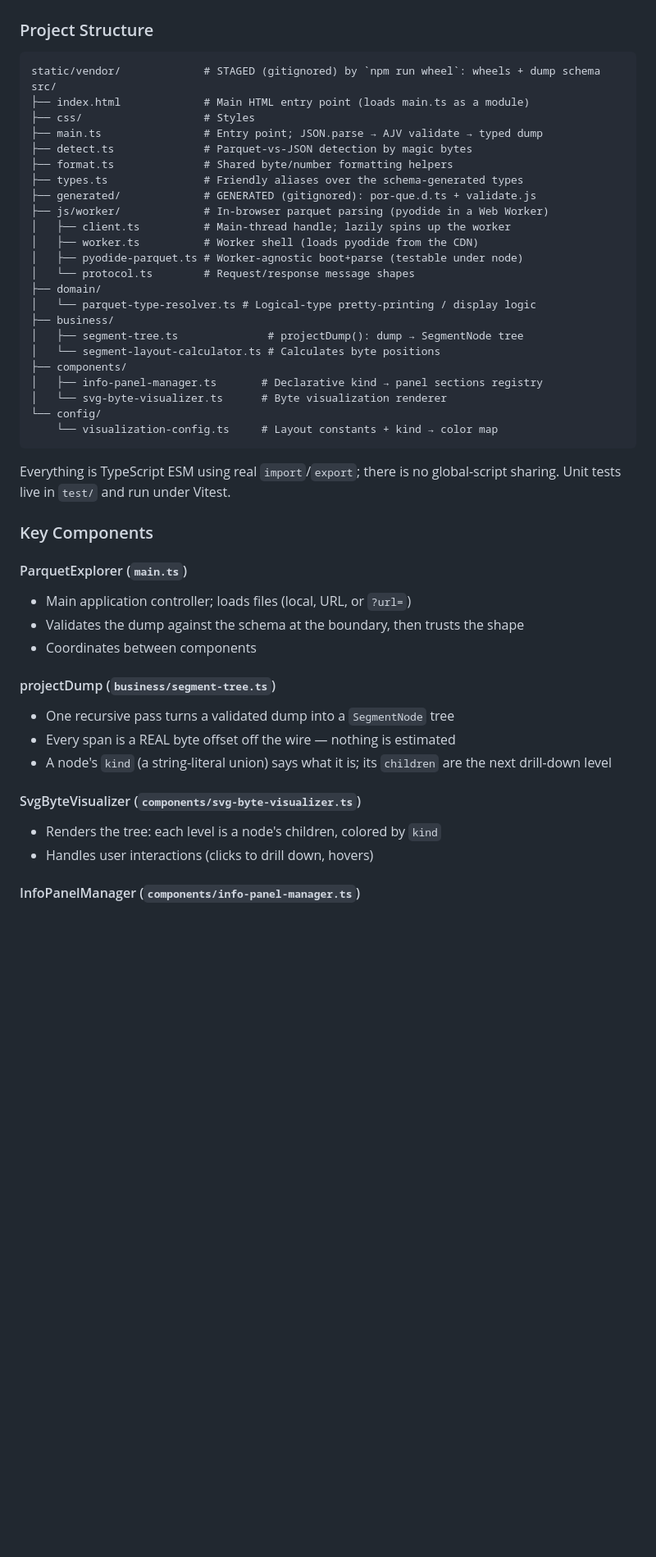
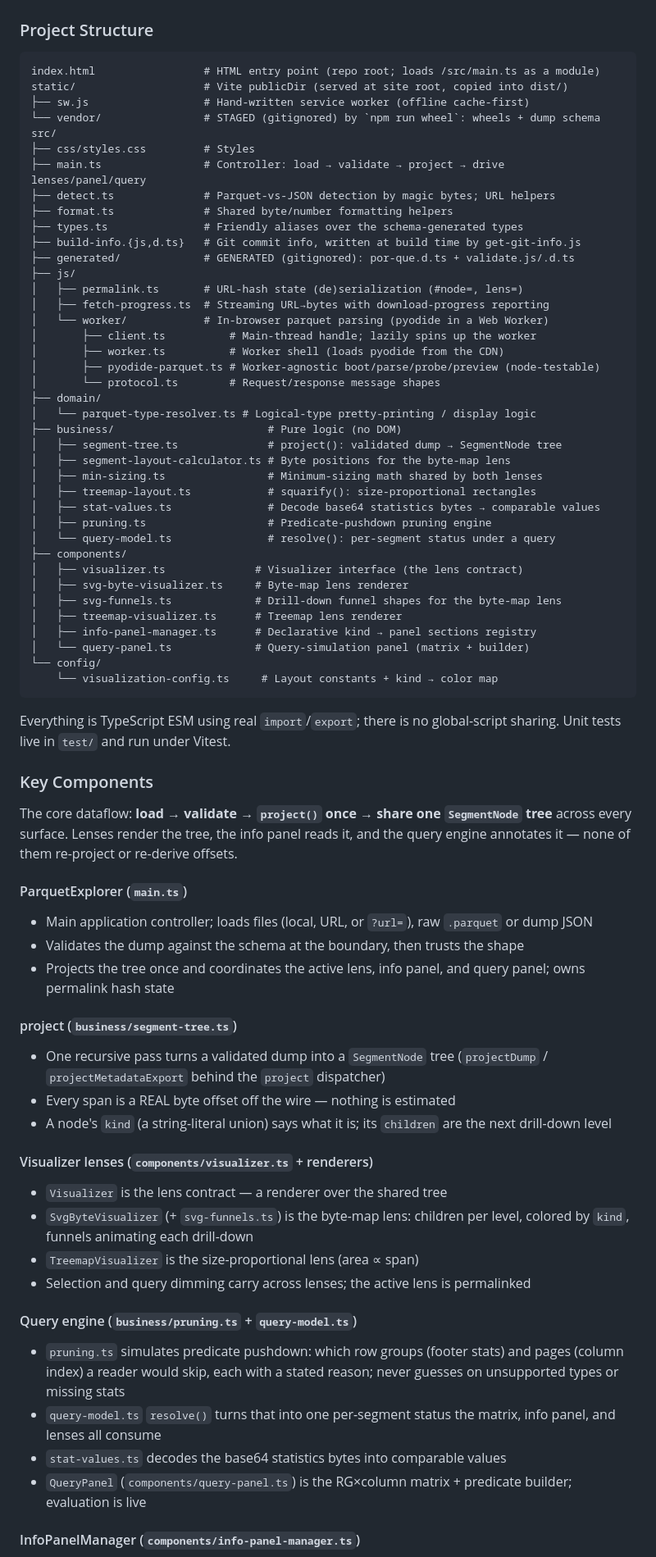
Before and after one commit to jkeifer/ver-por-que, a Markdown page: CONTRIBUTING.md, the part around one of its changes. Shown at 82% size. Rendered like a GitHub page; blank space fills up the shorter version.

````diff
--- a/CONTRIBUTING.md
+++ b/CONTRIBUTING.md
@@ -140,28 +142,43 @@ npm run format
 ### Project Structure
 
 ```plaintext
-static/vendor/             # STAGED (gitignored) by `npm run wheel`: wheels + dump schema
+index.html                 # HTML entry point (repo root; loads /src/main.ts as a module)
+static/                    # Vite publicDir (served at site root, copied into dist/)
+├── sw.js                  # Hand-written service worker (offline cache-first)
+└── vendor/                # STAGED (gitignored) by `npm run wheel`: wheels + dump schema
 src/
-├── index.html             # Main HTML entry point (loads main.ts as a module)
-├── css/                   # Styles
-├── main.ts                # Entry point; JSON.parse → AJV validate → typed dump
-├── detect.ts              # Parquet-vs-JSON detection by magic bytes
+├── css/styles.css         # Styles
+├── main.ts                # Controller: load → validate → project → drive lenses/panel/query
+├── detect.ts              # Parquet-vs-JSON detection by magic bytes; URL helpers
 ├── format.ts              # Shared byte/number formatting helpers
 ├── types.ts               # Friendly aliases over the schema-generated types
-├── generated/             # GENERATED (gitignored): por-que.d.ts + validate.js
-├── js/worker/             # In-browser parquet parsing (pyodide in a Web Worker)
-│   ├── client.ts          # Main-thread handle; lazily spins up the worker
-│   ├── worker.ts          # Worker shell (loads pyodide from the CDN)
-│   ├── pyodide-parquet.ts # Worker-agnostic boot+parse (testable under node)
-│   └── protocol.ts        # Request/response message shapes
+├── build-info.{js,d.ts}   # Git commit info, written at build time by get-git-info.js
+├── generated/             # GENERATED (gitignored): por-que.d.ts + validate.js/.d.ts
+├── js/
+│   ├── permalink.ts       # URL-hash state (de)serialization (#node=, lens=)
+│   ├── fetch-progress.ts  # Streaming URL→bytes with download-progress reporting
+│   └── worker/            # In-browser parquet parsing (pyodide in a Web Worker)
+│       ├── client.ts          # Main-thread handle; lazily spins up the worker
+│       ├── worker.ts          # Worker shell (loads pyodide from the CDN)
+│       ├── pyodide-parquet.ts # Worker-agnostic boot/parse/probe/preview (node-testable)
+│       └── protocol.ts        # Request/response message shapes
 ├── domain/
 │   └── parquet-type-resolver.ts # Logical-type pretty-printing / display logic
-├── business/
-│   ├── segment-tree.ts              # projectDump(): dump → SegmentNode tree
-│   └── segment-layout-calculator.ts # Calculates byte positions
+├── business/                        # Pure logic (no DOM)
+│   ├── segment-tree.ts              # project(): validated dump → SegmentNode tree
+│   ├── segment-layout-calculator.ts # Byte positions for the byte-map lens
+│   ├── min-sizing.ts                # Minimum-sizing math shared by both lenses
+│   ├── treemap-layout.ts            # squarify(): size-proportional rectangles
+│   ├── stat-values.ts               # Decode base64 statistics bytes → comparable values
+│   ├── pruning.ts                   # Predicate-pushdown pruning engine
+│   └── query-model.ts               # resolve(): per-segment status under a query
 ├── components/
-│   ├── info-panel-manager.ts       # Declarative kind → panel sections registry
-│   └── svg-byte-visualizer.ts      # Byte visualization renderer
+│   ├── visualizer.ts              # Visualizer interface (the lens contract)
+│   ├── svg-byte-visualizer.ts     # Byte-map lens renderer
+│   ├── svg-funnels.ts             # Drill-down funnel shapes for the byte-map lens
+│   ├── treemap-visualizer.ts      # Treemap lens renderer
+│   ├── info-panel-manager.ts      # Declarative kind → panel sections registry
+│   └── query-panel.ts             # Query-simulation panel (matrix + builder)
 └── config/
     └── visualization-config.ts     # Layout constants + kind → color map
 ```
@@ -171,23 +188,46 @@ global-script sharing. Unit tests live in `test/` and run under Vitest.
 
 ### Key Components
 
+The core dataflow: **load → validate → `project()` once → share one
+`SegmentNode` tree** across every surface. Lenses render the tree, the info
+panel reads it, and the query engine annotates it — none of them re-project or
+re-derive offsets.
+
 #### ParquetExplorer (`main.ts`)
 
-- Main application controller; loads files (local, URL, or `?url=`)
+- Main application controller; loads files (local, URL, or `?url=`), raw
+  `.parquet` or dump JSON
 - Validates the dump against the schema at the boundary, then trusts the shape
-- Coordinates between components
+- Projects the tree once and coordinates the active lens, info panel, and query
+  panel; owns permalink hash state
 
-#### projectDump (`business/segment-tree.ts`)
+#### project (`business/segment-tree.ts`)
 
 - One recursive pass turns a validated dump into a `SegmentNode` tree
+  (`projectDump` / `projectMetadataExport` behind the `project` dispatcher)
 - Every span is a REAL byte offset off the wire — nothing is estimated
 - A node's `kind` (a string-literal union) says what it is; its `children` are
   the next drill-down level
 
-#### SvgByteVisualizer (`components/svg-byte-visualizer.ts`)
+#### Visualizer lenses (`components/visualizer.ts` + renderers)
 
-- Renders the tree: each level is a node's children, colored by `kind`
-- Handles user interactions (clicks to drill down, hovers)
+- `Visualizer` is the lens contract — a renderer over the shared tree
+- `SvgByteVisualizer` (+ `svg-funnels.ts`) is the byte-map lens: children per
+  level, colored by `kind`, funnels animating each drill-down
+- `TreemapVisualizer` is the size-proportional lens (area ∝ span)
+- Selection and query dimming carry across lenses; the active lens is
+  permalinked
+
+#### Query engine (`business/pruning.ts` + `query-model.ts`)
+
+- `pruning.ts` simulates predicate pushdown: which row groups (footer stats)
+  and pages (column index) a reader would skip, each with a stated reason;
+  never guesses on unsupported types or missing stats
+- `query-model.ts` `resolve()` turns that into one per-segment status the
+  matrix, info panel, and lenses all consume
+- `stat-values.ts` decodes the base64 statistics bytes into comparable values
+- `QueryPanel` (`components/query-panel.ts`) is the RG×column matrix + predicate
+  builder; evaluation is live
 
 #### InfoPanelManager (`components/info-panel-manager.ts`)
 
````
Also changed, not shown: other parts of CONTRIBUTING.md (+27 -8 lines), CLAUDE.md (added, +50 -0 lines), README.md (+38 -36 lines).
